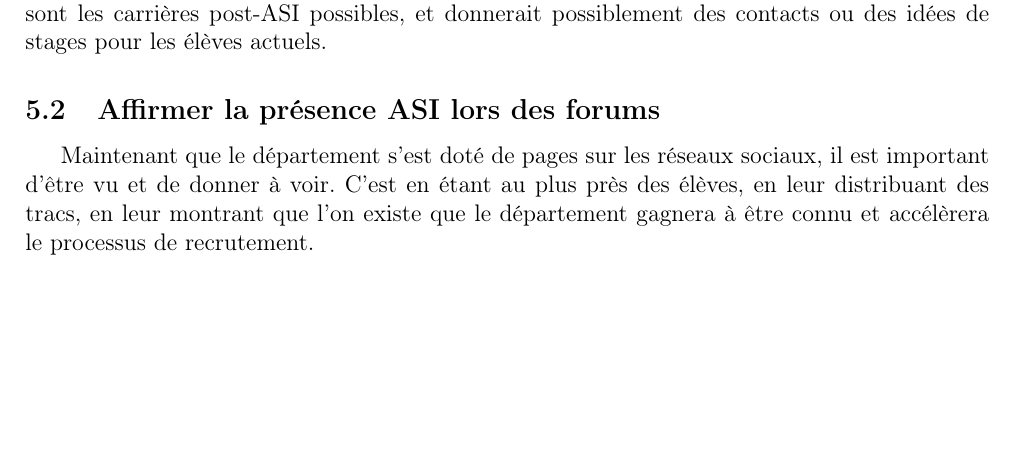
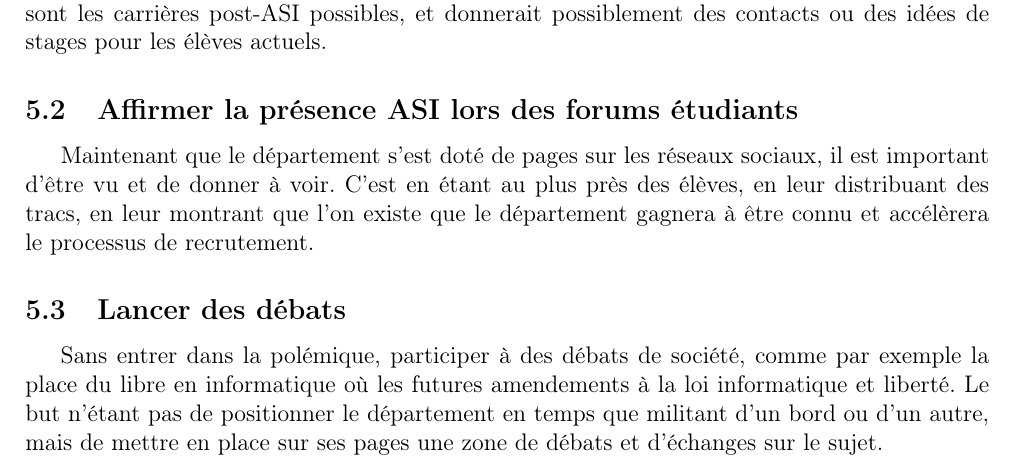
Before and after one commit to TLevasseur/ASISurTwitter, a LaTeX document (RapportFinal/main.tex, which reads RapportFinal/futuresEvolutions.tex): part of page 9 of 10, cut so that both start at the same text, the shorter picture padded with empty space. Compiled offline with pdfLaTeX.

Commit message:
ajout d'un futur possible #théoriedescordes

```diff
--- a/RapportFinal/futuresEvolutions.tex
+++ b/RapportFinal/futuresEvolutions.tex
@@ -3,5 +3,8 @@
 	Un bon moyen de fidéliser l'utilisateur serait de créer un véritable rendez-vous hebdomadaire qui permettrait de mettre en avant le département.
 	Une idée d'interview des anciens ASI serait tout à fait envisageable. Ce rendez-vous permettrait aux potentiels futurs élèves de voir quels sont les carrières post-ASI possibles, et donnerait possiblement des contacts ou des idées de stages pour les élèves actuels.
 
-\subsection{Affirmer la présence ASI lors des forums}
+\subsection{Affirmer la présence ASI lors des forums étudiants}
 	Maintenant que le département s'est doté de pages sur les réseaux sociaux, il est important d'être vu et de donner à voir. C'est en étant au plus près des élèves, en leur distribuant des tracs, en leur montrant que l'on existe que le département gagnera à être connu et accélèrera le processus de recrutement.
+
+\subsection{Lancer des débats}
+	Sans entrer dans la polémique, participer à des débats de société, comme par exemple la place du libre en informatique où les futures amendements à la loi informatique et liberté. Le but n'étant pas de positionner le département en temps que militant d'un bord ou d'un autre, mais de mettre en place sur ses pages une zone de débats et d'échanges sur le sujet.
```
